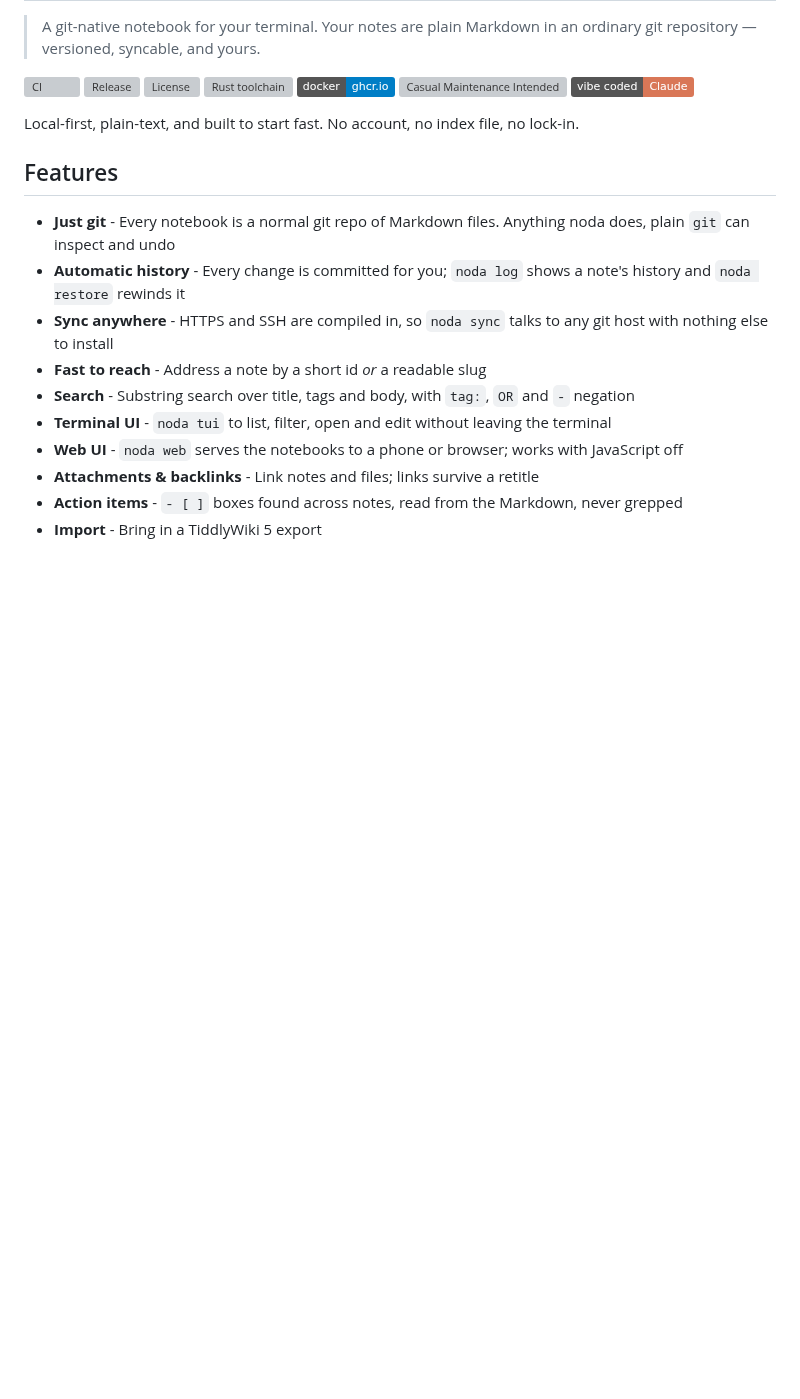
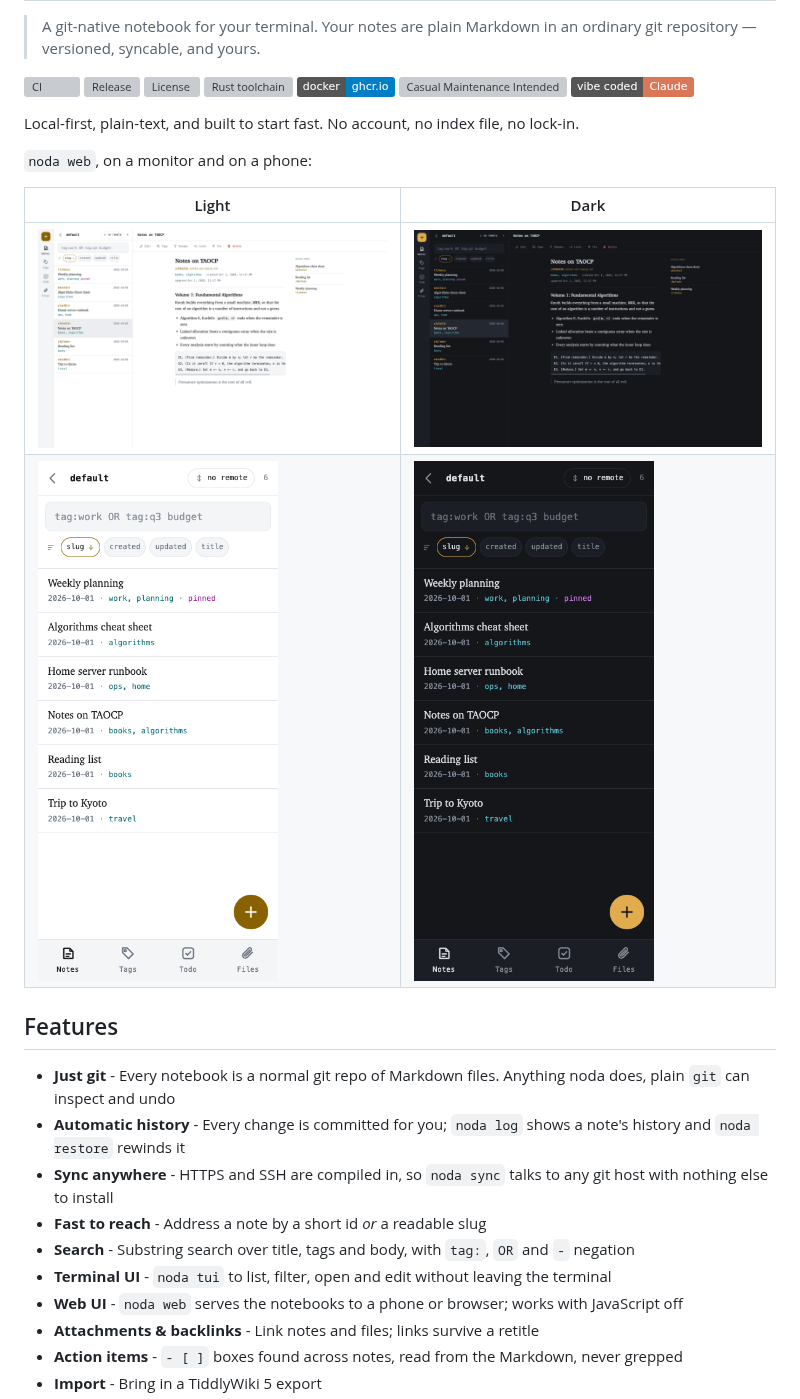
Before and after one commit to henry40408/noda, a Markdown page: README.md, the part around the change. GitHub-like rendering; pictures changed too: screenshots/web-note-dark.png (added), screenshots/web-note.png (added), screenshots/web-phone-dark.png (added); badges without logos; blank space fills up the shorter version; grey boxes are pictures that could not be loaded.

```diff
--- a/README.md
+++ b/README.md
@@ -12,6 +12,13 @@
 [![Vibe Coded](https://img.shields.io/badge/vibe_coded-Claude-d97757?logo=anthropic&logoColor=white)](https://claude.com/claude-code)
 
 Local-first, plain-text, and built to start fast. No account, no index file, no lock-in.
+
+`noda web`, on a monitor and on a phone:
+
+| Light | Dark |
+|-------|------|
+| ![A note with its backlinks - Light](screenshots/web-note.png) | ![A note with its backlinks - Dark](screenshots/web-note-dark.png) |
+| <img src="screenshots/web-phone.png" alt="The notes list on a phone - Light" width="240"> | <img src="screenshots/web-phone-dark.png" alt="The notes list on a phone - Dark" width="240"> |
 
 ## Features
 
```
Also changed, not shown: CLAUDE.md (+7 -0 lines), 3 other files.
